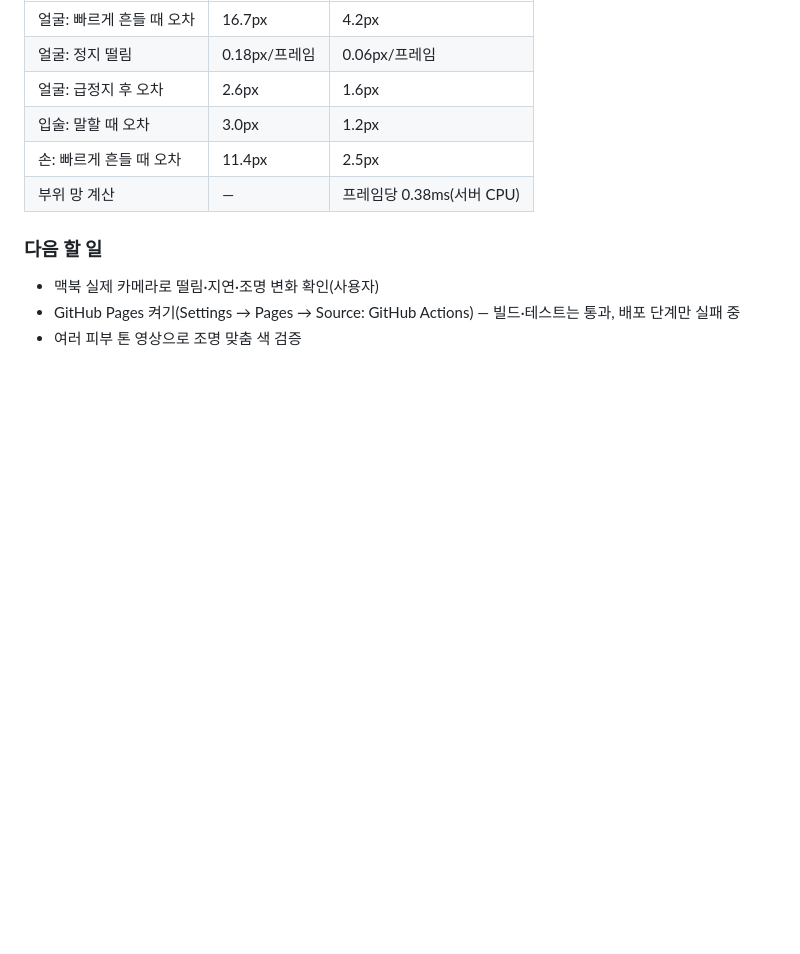
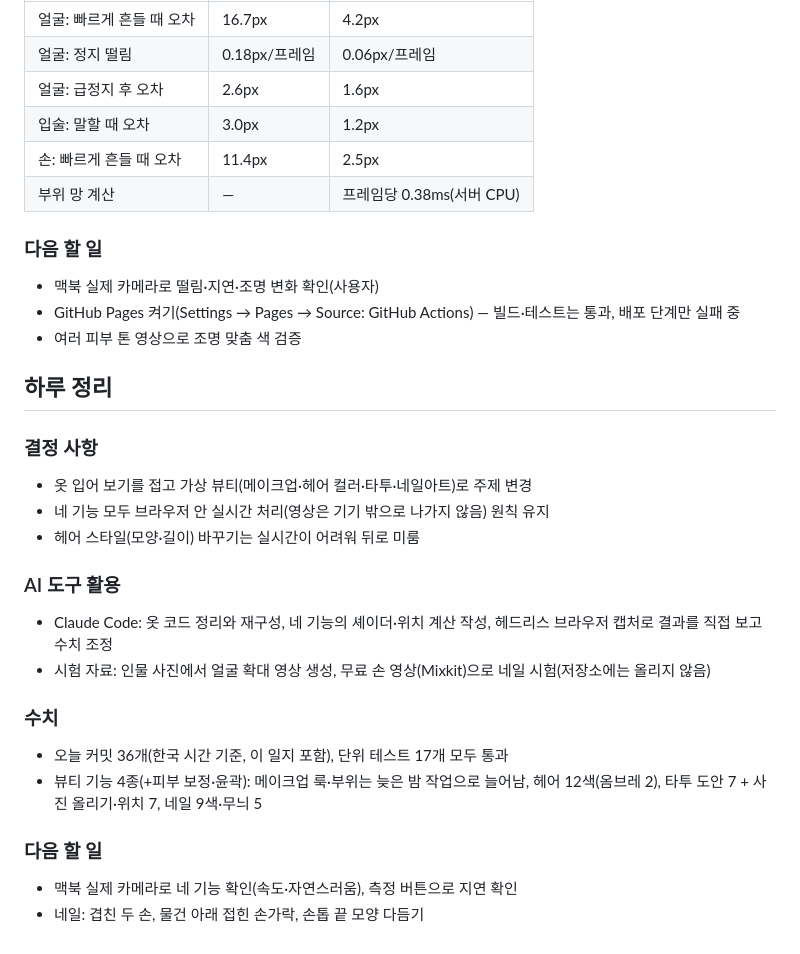
Before and after one commit to rudals906377/IRIS, a Markdown page: docs/devlog/2026-09-30.md, the part around the change. Rendered like a GitHub page; blank space fills up the shorter version.

Commit message:
개발일지: 2026-09-30 하루 정리 추가
Co-Authored-By: Claude Opus 5.5 <noreply@anthropic.com>
Claude-Session: https://claude.ai/code/session_0131EChKRVZ8UDSV4gMqdETe

```diff
--- a/docs/devlog/2026-09-30.md
+++ b/docs/devlog/2026-09-30.md
@@ -178,3 +178,22 @@
 - 맥북 실제 카메라로 떨림·지연·조명 변화 확인(사용자)
 - GitHub Pages 켜기(Settings → Pages → Source: GitHub Actions) — 빌드·테스트는 통과, 배포 단계만 실패 중
 - 여러 피부 톤 영상으로 조명 맞춤 색 검증
+
+## 하루 정리
+
+### 결정 사항
+- 옷 입어 보기를 접고 가상 뷰티(메이크업·헤어 컬러·타투·네일아트)로 주제 변경
+- 네 기능 모두 브라우저 안 실시간 처리(영상은 기기 밖으로 나가지 않음) 원칙 유지
+- 헤어 스타일(모양·길이) 바꾸기는 실시간이 어려워 뒤로 미룸
+
+### AI 도구 활용
+- Claude Code: 옷 코드 정리와 재구성, 네 기능의 셰이더·위치 계산 작성, 헤드리스 브라우저 캡처로 결과를 직접 보고 수치 조정
+- 시험 자료: 인물 사진에서 얼굴 확대 영상 생성, 무료 손 영상(Mixkit)으로 네일 시험(저장소에는 올리지 않음)
+
+### 수치
+- 오늘 커밋 36개(한국 시간 기준, 이 일지 포함), 단위 테스트 17개 모두 통과
+- 뷰티 기능 4종(+피부 보정·윤곽): 메이크업 룩·부위는 늦은 밤 작업으로 늘어남, 헤어 12색(옴브레 2), 타투 도안 7 + 사진 올리기·위치 7, 네일 9색·무늬 5
+
+### 다음 할 일
+- 맥북 실제 카메라로 네 기능 확인(속도·자연스러움), 측정 버튼으로 지연 확인
+- 네일: 겹친 두 손, 물건 아래 접힌 손가락, 손톱 끝 모양 다듬기
```
